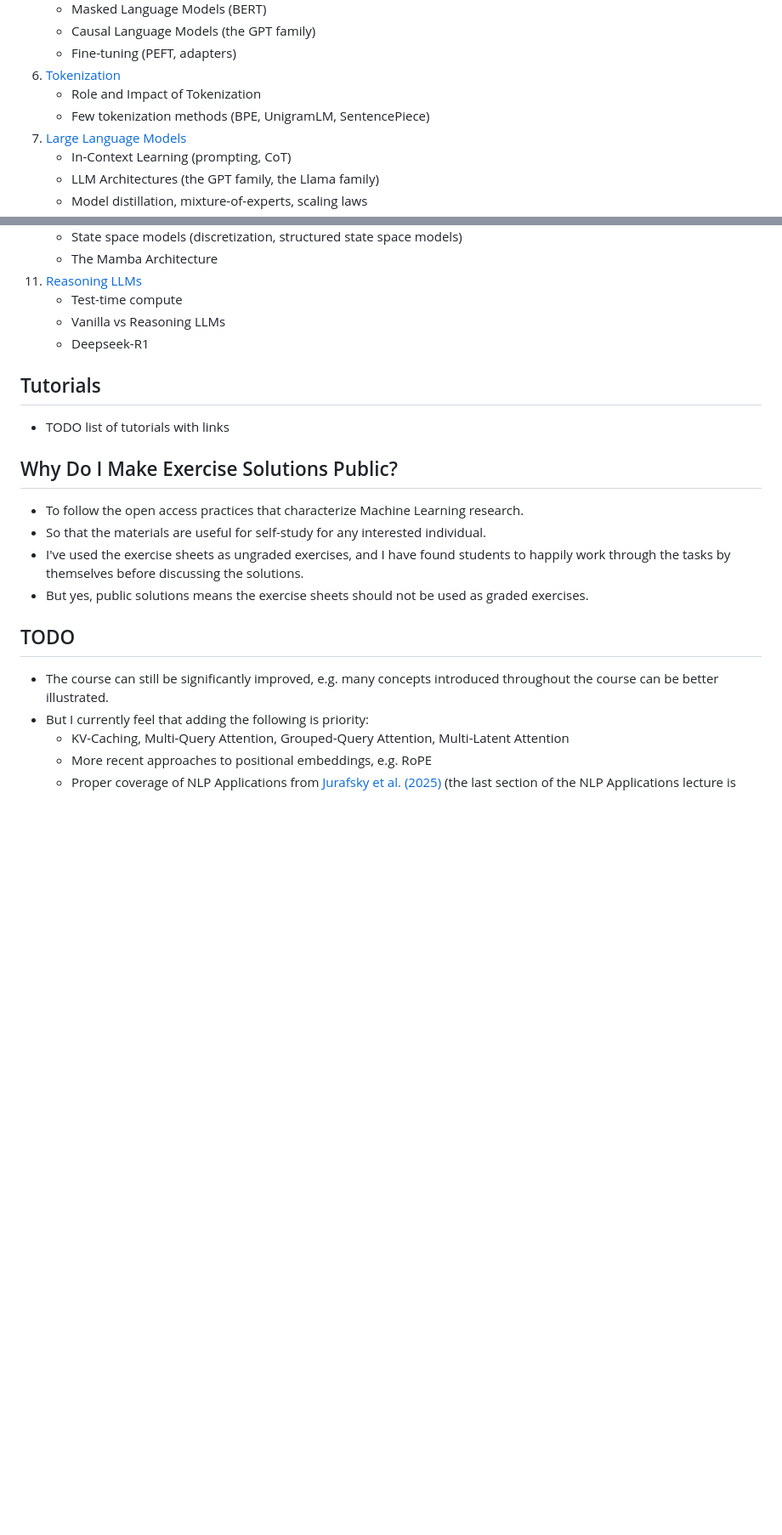
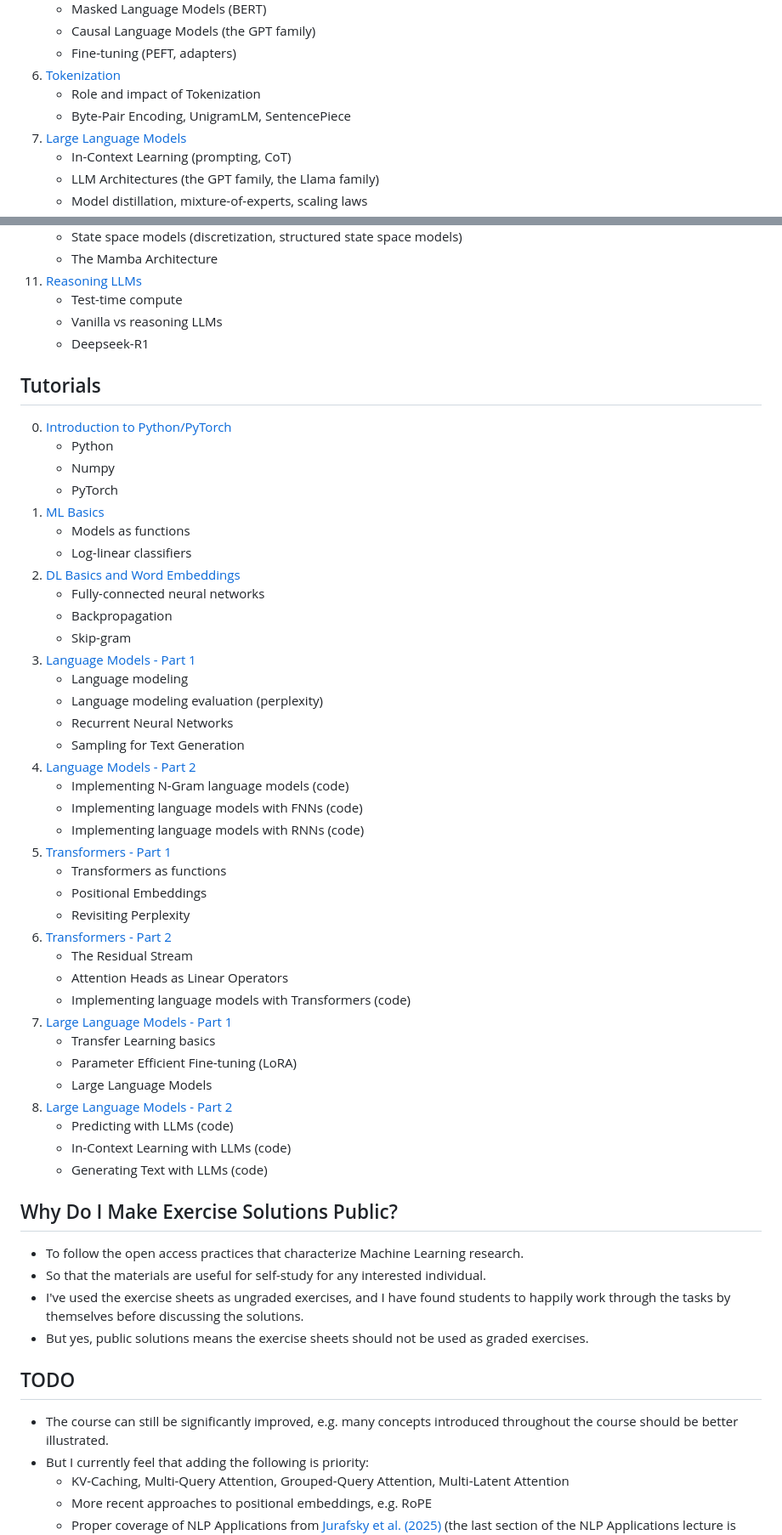
Before and after one commit to rufex2001/teaching_llms, a Markdown page: README.md, 2 parts joined by grey strips. Shown at 85% size. Drawn GitHub-style; blank space fills up the shorter version.

Commit message:
updated readme with descriptions of tutorials

```diff
--- a/README.md
+++ b/README.md
@@ -72,8 +72,8 @@ PDF and PPTX, as well as [exercises](tutorials/) in PDF and TEX.
     * Causal Language Models (the GPT family)
     * Fine-tuning (PEFT, adapters)
 6. [Tokenization](lectures/06_tokenization/)
-    * Role and Impact of Tokenization
-    * Few tokenization methods (BPE, UnigramLM, SentencePiece)
+    * Role and impact of Tokenization
+    * Byte-Pair Encoding, UnigramLM, SentencePiece
 7. [Large Language Models](lectures/07_llms/)
     * In-Context Learning (prompting, CoT)
     * LLM Architectures (the GPT family, the Llama family)
@@ -92,12 +92,47 @@ PDF and PPTX, as well as [exercises](tutorials/) in PDF and TEX.
     * The Mamba Architecture
 11. [Reasoning LLMs](lectures/11_reasoning_llms/)
     * Test-time compute
-    * Vanilla vs Reasoning LLMs
+    * Vanilla vs reasoning LLMs
     * Deepseek-R1
 
 ## Tutorials
 
-* TODO list of tutorials with links
+0. [Introduction to Python/PyTorch](tutorials/00_python_pytorch/)
+    * Python
+    * Numpy
+    * PyTorch
+1. [ML Basics](tutorials/01_ml_basics/)
+    * Models as functions
+    * Log-linear classifiers
+2. [DL Basics and Word Embeddings](tutorials/02_dl_basics_word_embeddings/)
+    * Fully-connected neural networks
+    * Backpropagation
+    * Skip-gram
+3. [Language Models - Part 1](tutorials/03_language_models_1/)
+    * Language modeling
+    * Language modeling evaluation (perplexity)
+    * Recurrent Neural Networks
+    * Sampling for Text Generation
+4. [Language Models - Part 2](tutorials/04_language_models_2/)
+    * Implementing N-Gram language models (code)
+    * Implementing language models with FNNs (code)
+    * Implementing language models with RNNs (code)
+5. [Transformers - Part 1](tutorials/05_transformers_1/)
+    * Transformers as functions
+    * Positional Embeddings
+    * Revisiting Perplexity
+6. [Transformers - Part 2](tutorials/06_transformers_2/)
+    * The Residual Stream
+    * Attention Heads as Linear Operators
+    * Implementing language models with Transformers (code)
+7. [Large Language Models - Part 1](tutorials/07_llms_part_1/)
+    * Transfer Learning basics
+    * Parameter Efficient Fine-tuning (LoRA)
+    * Large Language Models
+8. [Large Language Models - Part 2](tutorials/08_llms_part_2/)
+    * Predicting with LLMs (code)
+    * In-Context Learning with LLMs (code)
+    * Generating Text with LLMs (code)
 
 ## Why Do I Make Exercise Solutions Public?
 
@@ -113,7 +148,7 @@ PDF and PPTX, as well as [exercises](tutorials/) in PDF and TEX.
 ## TODO
 
 * The course can still be significantly improved, e.g. many concepts introduced
-    throughout the course can be better illustrated.
+    throughout the course should be better illustrated.
 * But I currently feel that adding the following is priority:
     * KV-Caching, Multi-Query Attention, Grouped-Query Attention, Multi-Latent
         Attention
```
